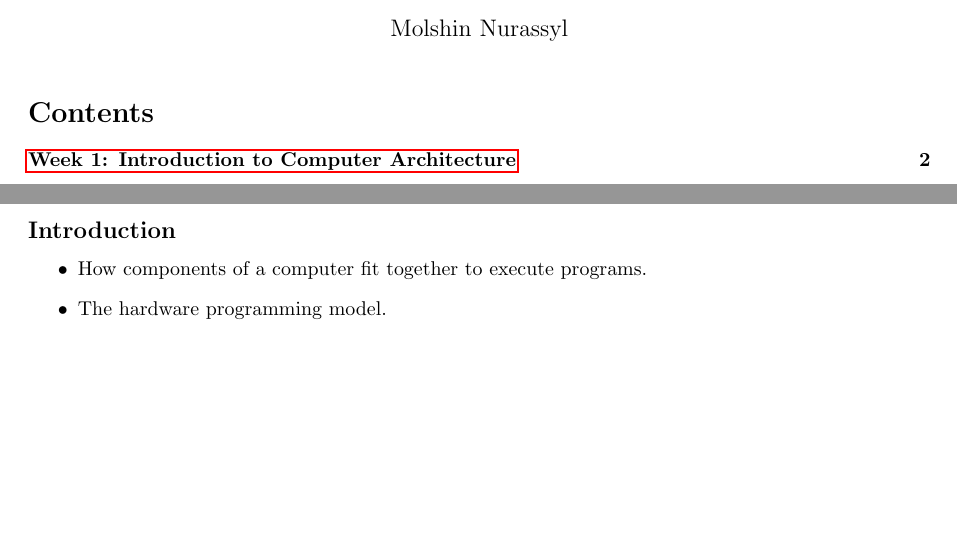
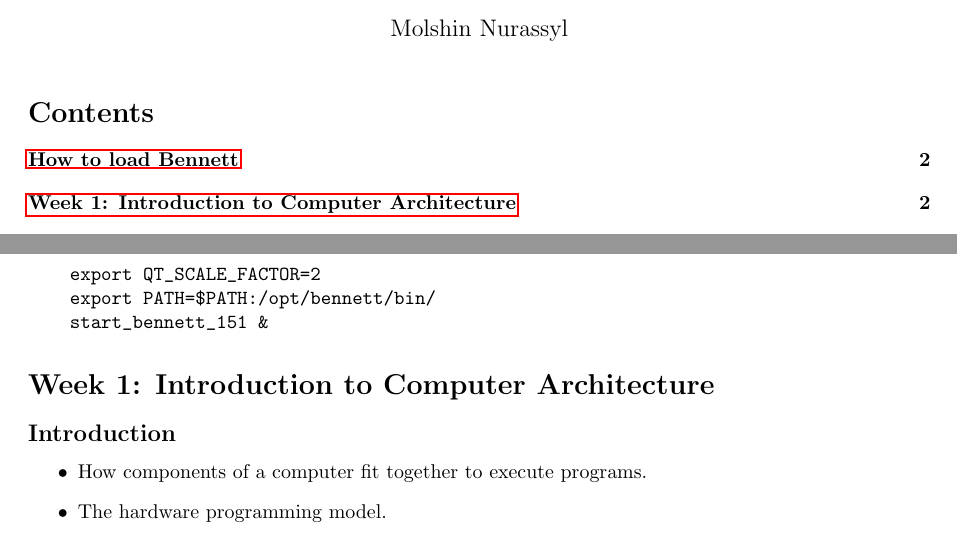
Before and after one commit to 1adamata/UoM-CS-Notes, a LaTeX document (notes.tex): two parts of pages 1 and 2 of 14, joined at a grey line, cut so that both start at the same text, the shorter picture padded with empty space. Compiled offline with pdfLaTeX.

Commit message:
how to bennet and little bit of week4

```diff
--- a/notes.tex
+++ b/notes.tex
@@ -23,6 +23,14 @@
 
 % Week 1 Notes
 \newpage
+\section*{How to load Bennett}
+\addcontentsline{toc}{section}{How to load Bennett}
+\begin{verbatim}
+    export QT_SCALE_FACTOR=2
+    export PATH=$PATH:/opt/bennett/bin/
+    start_bennett_151 &
+\end{verbatim}
+
 \section*{Week 1: Introduction to Computer Architecture}
 \addcontentsline{toc}{section}{Week 1: Introduction to Computer Architecture}
 
```
Also changed, not shown: notes.pdf, 7 other files.
